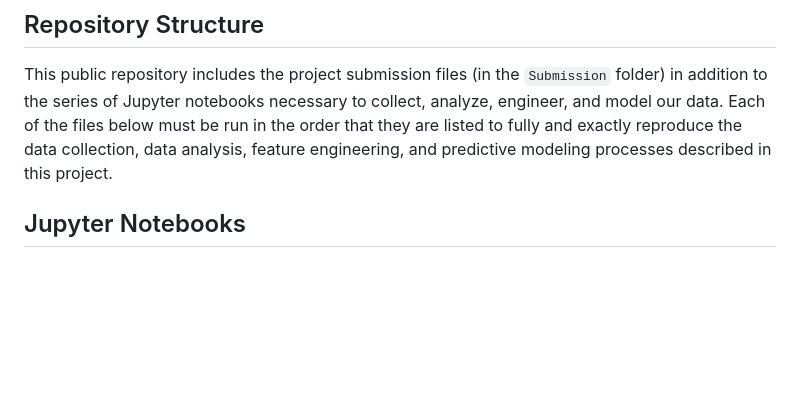
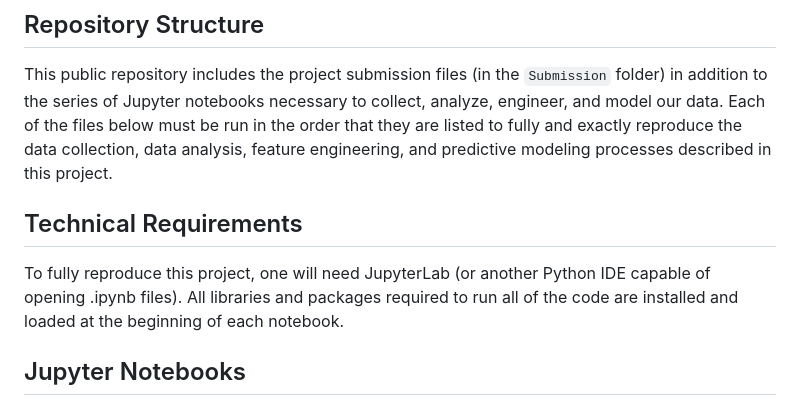
Before and after one commit to cradduhj/ISA_514_Final_Project, a Markdown page: README.md, the part around the change. Drawn GitHub-style; blank space fills up the shorter version.

```diff
--- a/README.md
+++ b/README.md
@@ -11,6 +11,9 @@ Producers/record labels make money when their signed artists and bands create po
 
 ## Repository Structure
 This public repository includes the project submission files (in the `Submission` folder) in addition to the series of Jupyter notebooks necessary to collect, analyze, engineer, and model our data. Each of the files below must be run in the order that they are listed to fully and exactly reproduce the data collection, data analysis, feature engineering, and predictive modeling processes described in this project.
+
+## Technical Requirements
+To fully reproduce this project, one will need JupyterLab (or another Python IDE capable of opening .ipynb files). All libraries and packages required to run all of the code are installed and loaded at the beginning of each notebook.
 
 ## Jupyter Notebooks
 `get_songs.ipynb`: This notebook demonstrates the process of web-scraping song titles, artists, and chart years from the Hot 100 Weekly Billboard Charts by year using the BeautifulSoup package in Python; it produces a saved dataframe with songs named `all_songs_clean.csv`.
```
